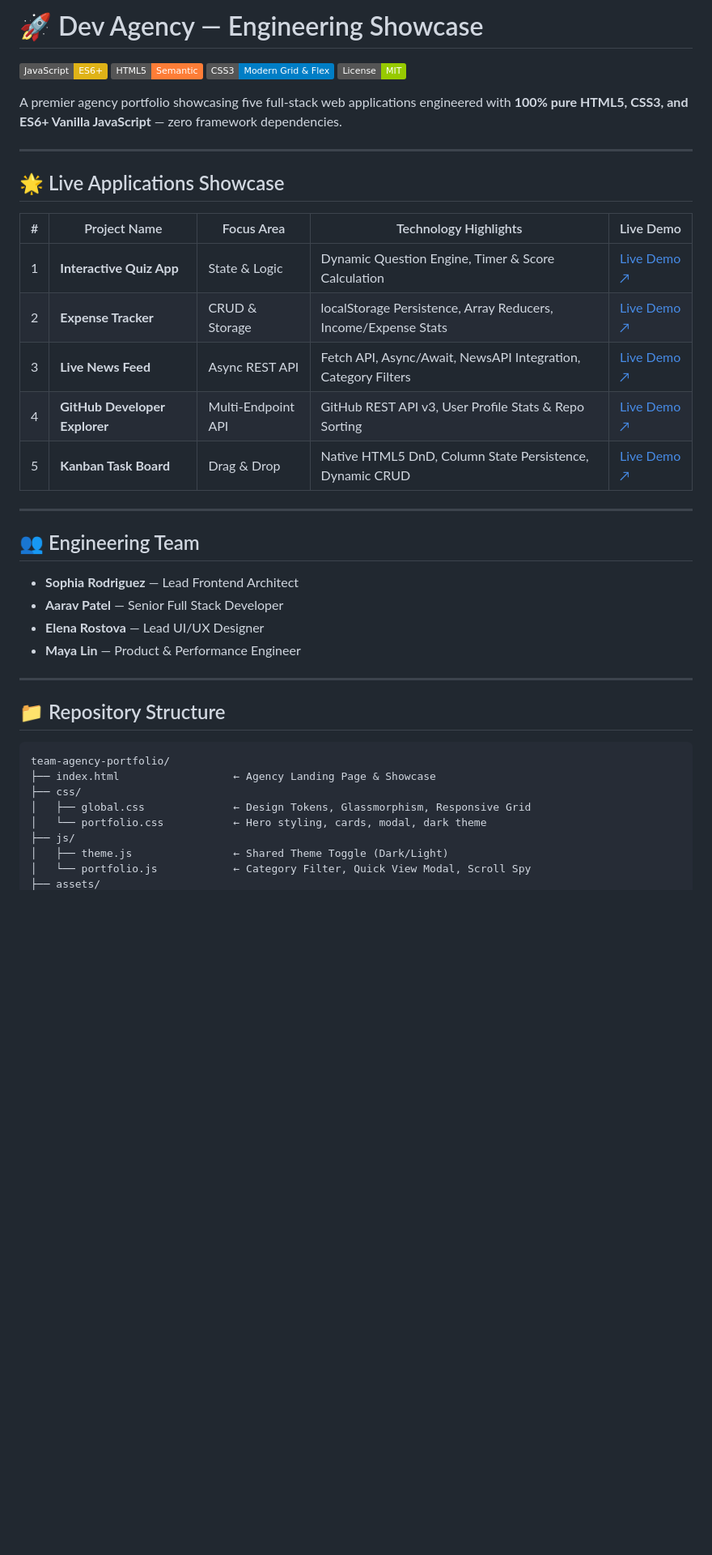
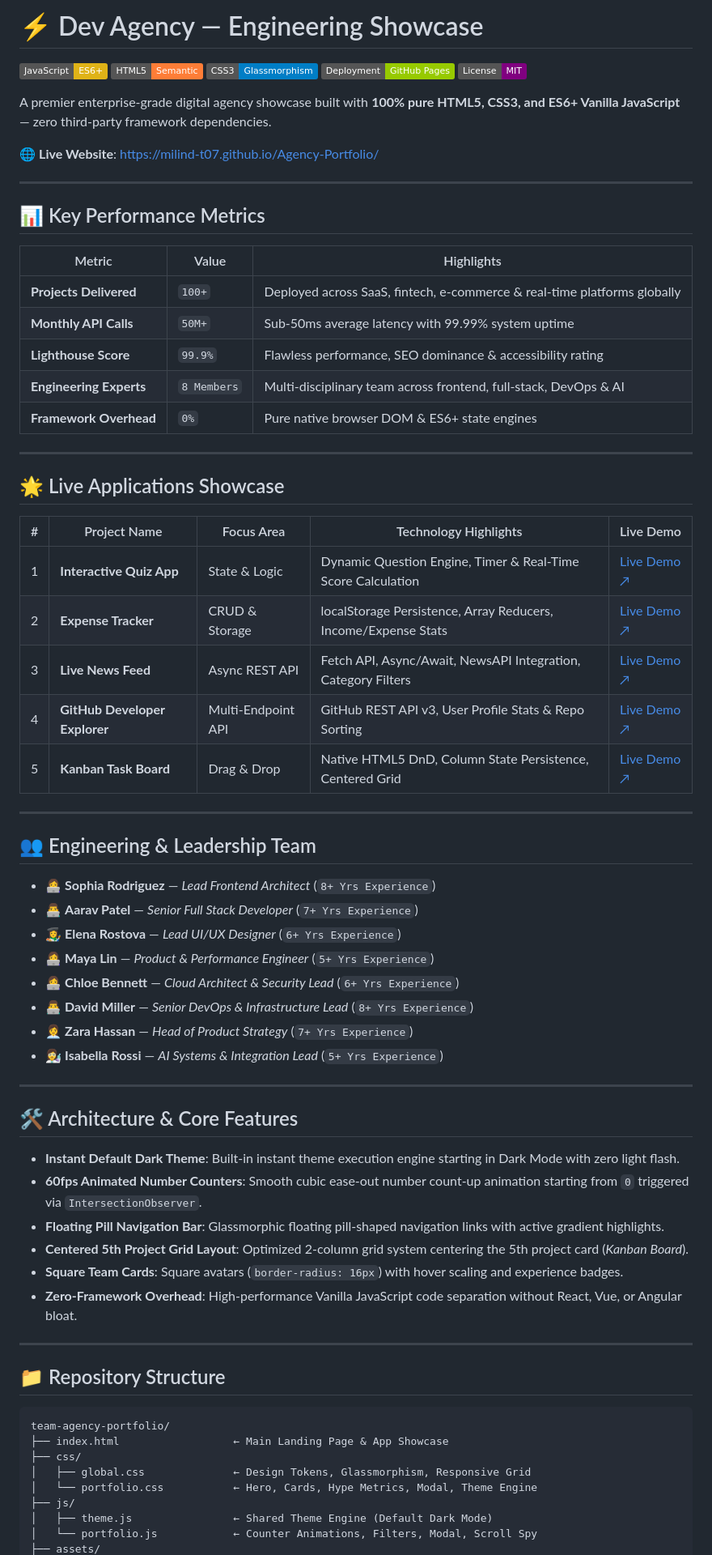
Before and after one commit to milind-T07/Agency-Portfolio, a Markdown page: README.md, the part around one of its changes. Shown at 81% size. Drawn GitHub-style; badges without logos; blank space fills up the shorter version.

````diff
--- a/README.md
+++ b/README.md
@@ -1,11 +1,26 @@
-# 🚀 Dev Agency — Engineering Showcase
+# ⚡ Dev Agency — Engineering Showcase
 
 [![Vanilla JS](https://img.shields.io/badge/JavaScript-ES6+-yellow.svg)](https://developer.mozilla.org/en-US/docs/Web/JavaScript)
 [![HTML5](https://img.shields.io/badge/HTML5-Semantic-orange.svg)](https://developer.mozilla.org/en-US/docs/Web/HTML)
-[![CSS3](https://img.shields.io/badge/CSS3-Modern_Grid_%26_Flex-blue.svg)](https://developer.mozilla.org/en-US/docs/Web/CSS)
-[![License: MIT](https://img.shields.io/badge/License-MIT-green.svg)](LICENSE)
+[![CSS3](https://img.shields.io/badge/CSS3-Glassmorphism-blue.svg)](https://developer.mozilla.org/en-US/docs/Web/CSS)
+[![GitHub Pages](https://img.shields.io/badge/Deployment-GitHub_Pages-green.svg)](https://milind-t07.github.io/Agency-Portfolio/)
+[![License: MIT](https://img.shields.io/badge/License-MIT-purple.svg)](LICENSE)
 
-A premier agency portfolio showcasing five full-stack web applications engineered with **100% pure HTML5, CSS3, and ES6+ Vanilla JavaScript** — zero framework dependencies.
+A premier enterprise-grade digital agency showcase built with **100% pure HTML5, CSS3, and ES6+ Vanilla JavaScript** — zero third-party framework dependencies.
+
+🌐 **Live Website**: [https://milind-t07.github.io/Agency-Portfolio/](https://milind-t07.github.io/Agency-Portfolio/)
+
+---
+
+## 📊 Key Performance Metrics
+
+| Metric | Value | Highlights |
+|--------|-------|------------|
+| **Projects Delivered** | `100+` | Deployed across SaaS, fintech, e-commerce & real-time platforms globally |
+| **Monthly API Calls** | `50M+` | Sub-50ms average latency with 99.99% system uptime |
+| **Lighthouse Score** | `99.9%` | Flawless performance, SEO dominance & accessibility rating |
+| **Engineering Experts** | `8 Members` | Multi-disciplinary team across frontend, full-stack, DevOps & AI |
+| **Framework Overhead** | `0%` | Pure native browser DOM & ES6+ state engines |
 
 ---
 
@@ -13,20 +28,35 @@ A premier agency portfolio showcasing five full-stack web applications engineere
 
 | # | Project Name | Focus Area | Technology Highlights | Live Demo |
 |---|--------------|------------|-----------------------|-----------|
-| 1 | **Interactive Quiz App** | State & Logic | Dynamic Question Engine, Timer & Score Calculation | [Live Demo ↗](https://iamshkzahid.github.io/interactive-quiz-app/) |
+| 1 | **Interactive Quiz App** | State & Logic | Dynamic Question Engine, Timer & Real-Time Score Calculation | [Live Demo ↗](https://iamshkzahid.github.io/interactive-quiz-app/) |
 | 2 | **Expense Tracker** | CRUD & Storage | localStorage Persistence, Array Reducers, Income/Expense Stats | [Live Demo ↗](https://iamshkzahid.github.io/expense-tracker/) |
 | 3 | **Live News Feed** | Async REST API | Fetch API, Async/Await, NewsAPI Integration, Category Filters | [Live Demo ↗](https://iamshkzahid.github.io/live-news-feed/) |
 | 4 | **GitHub Developer Explorer** | Multi-Endpoint API | GitHub REST API v3, User Profile Stats & Repo Sorting | [Live Demo ↗](https://zenthar-dev.github.io/github-developer-explorer/) |
-| 5 | **Kanban Task Board** | Drag & Drop | Native HTML5 DnD, Column State Persistence, Dynamic CRUD | [Live Demo ↗](https://iamshkzahid.github.io/kanban-task-board/) |
+| 5 | **Kanban Task Board** | Drag & Drop | Native HTML5 DnD, Column State Persistence, Centered Grid | [Live Demo ↗](https://iamshkzahid.github.io/kanban-task-board/) |
 
 ---
 
-## 👥 Engineering Team
+## 👥 Engineering & Leadership Team
 
-- **Sophia Rodriguez** — Lead Frontend Architect
-- **Aarav Patel** — Senior Full Stack Developer
-- **Elena Rostova** — Lead UI/UX Designer
-- **Maya Lin** — Product & Performance Engineer
+- 👩‍💻 **Sophia Rodriguez** — *Lead Frontend Architect* (`8+ Yrs Experience`)
+- 👨‍💻 **Aarav Patel** — *Senior Full Stack Developer* (`7+ Yrs Experience`)
+- 👩‍🎨 **Elena Rostova** — *Lead UI/UX Designer* (`6+ Yrs Experience`)
+- 👩‍💻 **Maya Lin** — *Product & Performance Engineer* (`5+ Yrs Experience`)
+- 👩‍💻 **Chloe Bennett** — *Cloud Architect & Security Lead* (`6+ Yrs Experience`)
+- 👨‍💻 **David Miller** — *Senior DevOps & Infrastructure Lead* (`8+ Yrs Experience`)
+- 👩‍💼 **Zara Hassan** — *Head of Product Strategy* (`7+ Yrs Experience`)
+- 👩‍🔬 **Isabella Rossi** — *AI Systems & Integration Lead* (`5+ Yrs Experience`)
+
+---
+
+## 🛠️ Architecture & Core Features
+
+- **Instant Default Dark Theme**: Built-in instant theme execution engine starting in Dark Mode with zero light flash.
+- **60fps Animated Number Counters**: Smooth cubic ease-out number count-up animation starting from `0` triggered via `IntersectionObserver`.
+- **Floating Pill Navigation Bar**: Glassmorphic floating pill-shaped navigation links with active gradient highlights.
+- **Centered 5th Project Grid Layout**: Optimized 2-column grid system centering the 5th project card (*Kanban Board*).
+- **Square Team Cards**: Square avatars (`border-radius: 16px`) with hover scaling and experience badges.
+- **Zero-Framework Overhead**: High-performance Vanilla JavaScript code separation without React, Vue, or Angular bloat.
 
 ---
 
@@ -34,11 +64,11 @@ A premier agency portfolio showcasing five full-stack web applications engineere
 
 ```
 team-agency-portfolio/
-├── index.html                  ← Agency Landing Page & Showcase
+├── index.html                  ← Main Landing Page & App Showcase
 ├── css/
 │   ├── global.css              ← Design Tokens, Glassmorphism, Responsive Grid
-│   └── portfolio.css           ← Hero styling, cards, modal, dark theme
+│   └── portfolio.css           ← Hero, Cards, Hype Metrics, Modal, Theme Engine
 ├── js/
-│   ├── theme.js                ← Shared Theme Toggle (Dark/Light)
-│   └── portfolio.js            ← Category Filter, Quick View Modal, Scroll Spy
+│   ├── theme.js                ← Shared Theme Engine (Default Dark Mode)
+│   └── portfolio.js            ← Counter Animations, Filters, Modal, Scroll Spy
 ├── assets/
````
Also changed, not shown: other parts of README.md (+21 -72 lines).
